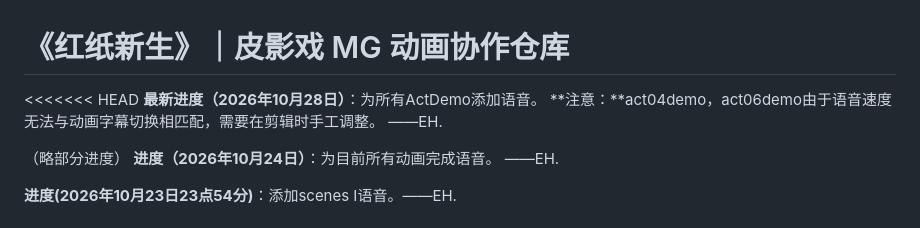
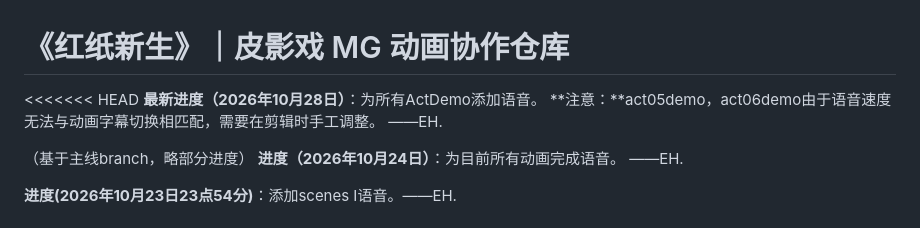
Before and after one commit to P1chyTT/MaoGai-video, a Markdown page: README.md, the part around the change. Rendered like a GitHub page.

```diff
--- a/README.md
+++ b/README.md
@@ -2,9 +2,9 @@
 
 <<<<<<< HEAD
 **最新进度（2026年10月28日）**：为所有ActDemo添加语音。
-  **注意：**act04demo，act06demo由于语音速度无法与动画字幕切换相匹配，需要在剪辑时手工调整。         ——EH.
+  **注意：**act05demo，act06demo由于语音速度无法与动画字幕切换相匹配，需要在剪辑时手工调整。         ——EH.
 
-（略部分进度）
+（基于主线branch，略部分进度）
 **进度（2026年10月24日）**：为目前所有动画完成语音。  ——EH.
 
 **进度(2026年10月23日23点54分)**：添加scenes I语音。——EH.
```
